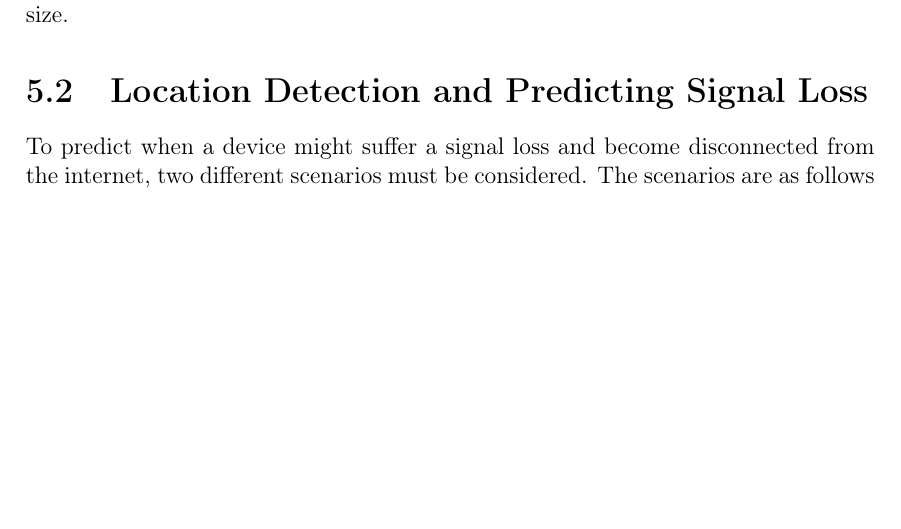
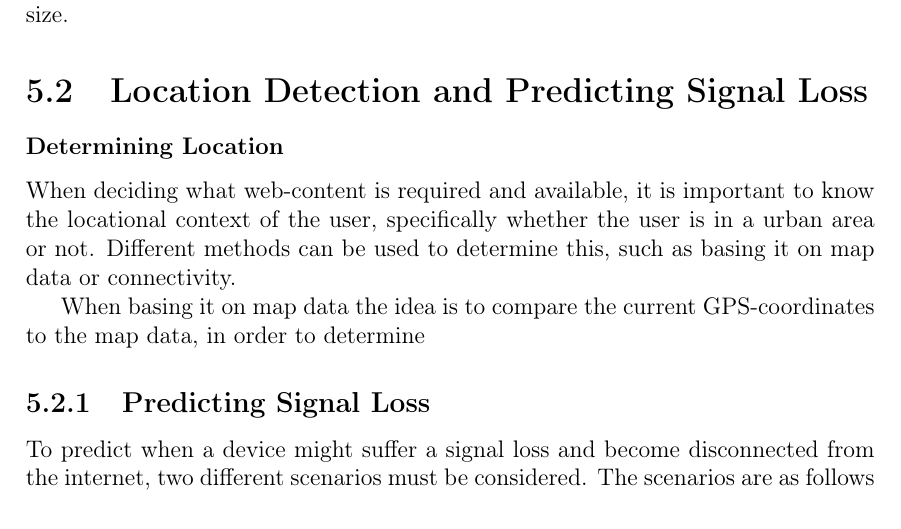
Before and after one commit to cnduru/sw7, a LaTeX book (report/main.tex, which reads report/indhold/teori/signalLoss.tex): part of page 15 of 21 before the commit and part of page 15 of 22 after it, cut so that both start at the same text, the shorter picture padded with empty space. Compiled offline with pdfLaTeX.

Commit message:
inputted location detection in theory

```diff
--- a/report/indhold/teori/signalLoss.tex
+++ b/report/indhold/teori/signalLoss.tex
@@ -1,4 +1,6 @@
 \section{Location Detection and Predicting Signal Loss}
+\input{indhold/teori/locationDetect}
+\subsection{Predicting Signal Loss}
 To predict when a device might suffer a signal loss and become disconnected from the internet, two different scenarios must be considered. The scenarios are as follows\\
 
 \begin{itemize}
```
